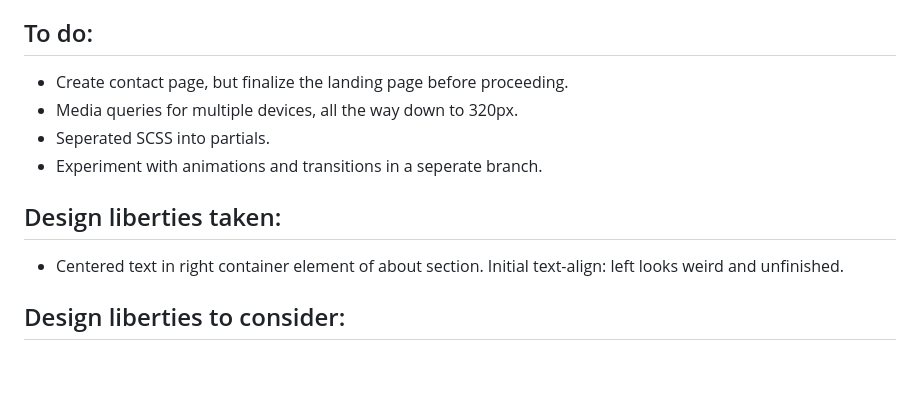
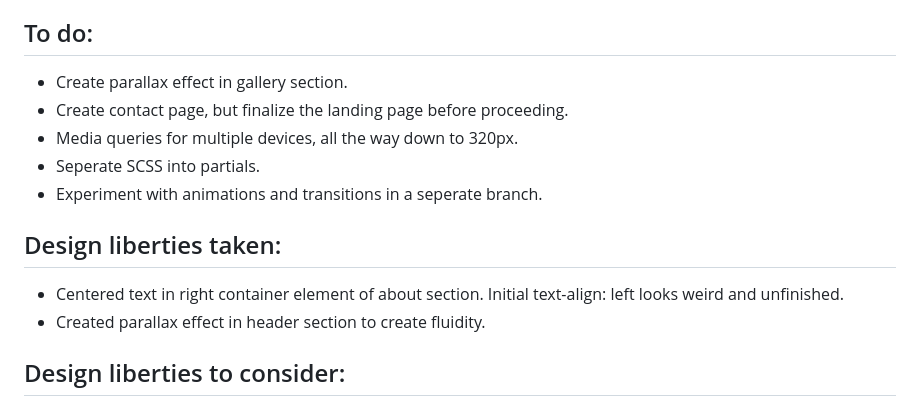
Before and after one commit to erikajdavid/erikaDavidProjectOne, a Markdown page: README.md, the part around the change. Rendered like a GitHub page; blank space fills up the shorter version.

Commit message:
updated to-do list and liberties taken

```diff
--- a/README.md
+++ b/README.md
@@ -31,14 +31,16 @@ Convert a static multi-page PSD* using HTML and CSS into a well-tested, accessib
 - Time permitting, create a branch to see how you would go about the project the second time around.
 
 ## To do:
+- Create parallax effect in gallery section.
 - Create contact page, but finalize the landing page before proceeding.
 - Media queries for multiple devices, all the way down to 320px.
-- Seperated SCSS into partials.
+- Seperate SCSS into partials.
 - Experiment with animations and transitions in a seperate branch.
 
 ## Design liberties taken:
 
 - Centered text in right container element of about section. Initial text-align: left looks weird and unfinished.
+- Created parallax effect in header section to create fluidity.
 
 ## Design liberties to consider:
 
```
